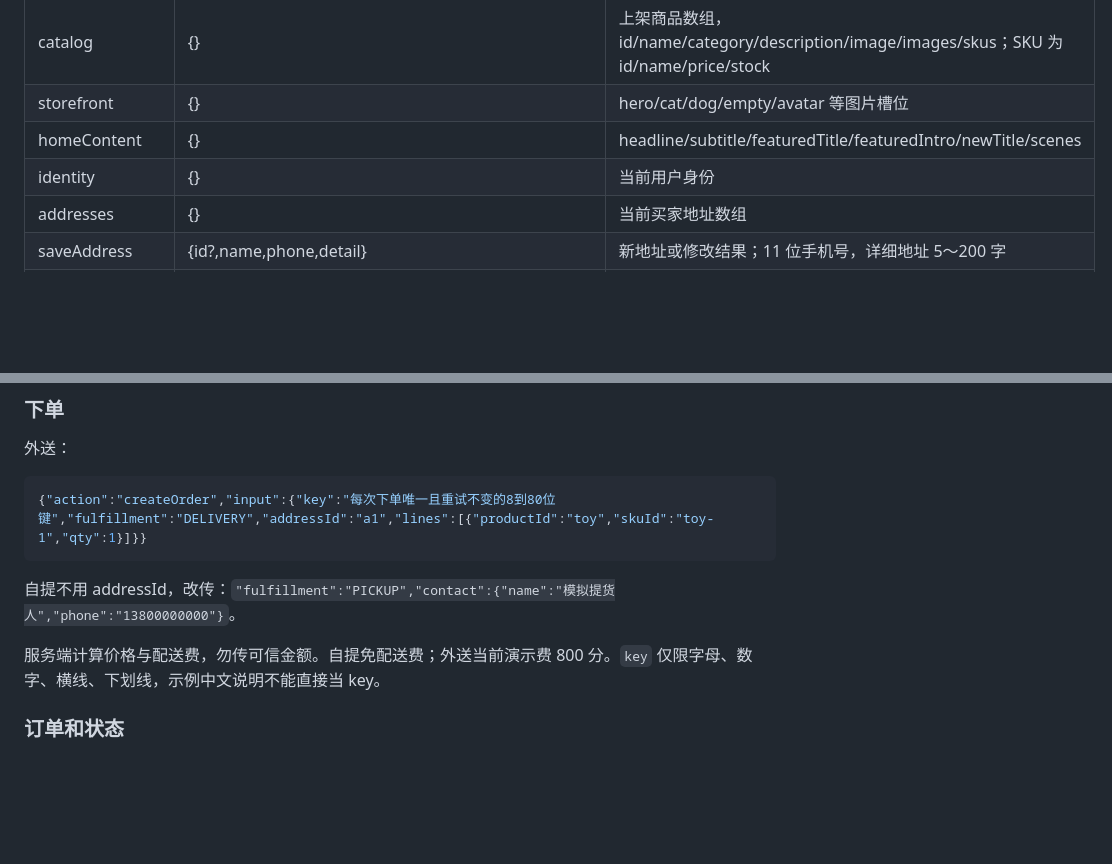
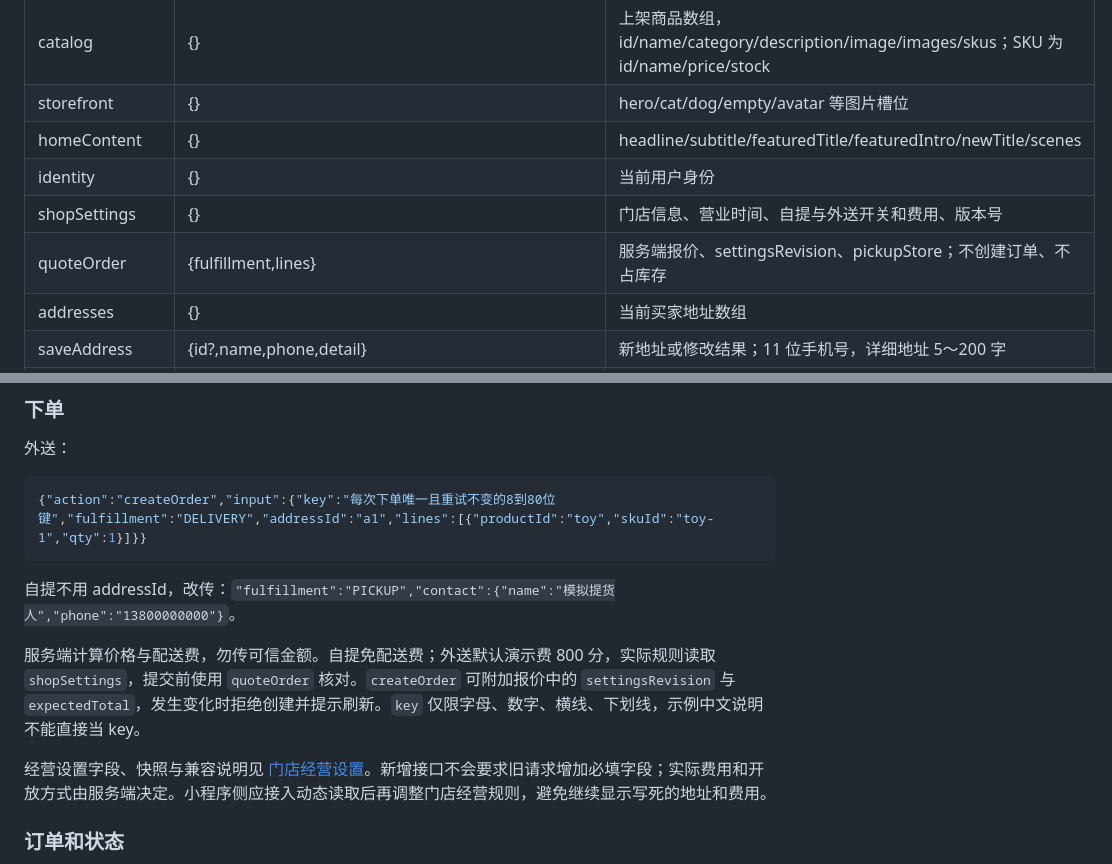
Before and after one commit to MuGuang-L/pet-shop, a Markdown page: docs/BUYER-API.md, 2 parts joined by grey strips. GitHub-like rendering; blank space fills up the shorter version.

Commit message:
Add merchant business settings and fulfillment policies

```diff
--- a/docs/BUYER-API.md
+++ b/docs/BUYER-API.md
@@ -32,6 +32,8 @@
 | storefront | {} | hero/cat/dog/empty/avatar 等图片槽位 |
 | homeContent | {} | headline/subtitle/featuredTitle/featuredIntro/newTitle/scenes |
 | identity | {} | 当前用户身份 |
+| shopSettings | {} | 门店信息、营业时间、自提与外送开关和费用、版本号 |
+| quoteOrder | {fulfillment,lines} | 服务端报价、settingsRevision、pickupStore；不创建订单、不占库存 |
 | addresses | {} | 当前买家地址数组 |
 | saveAddress | {id?,name,phone,detail} | 新地址或修改结果；11 位手机号，详细地址 5～200 字 |
 | deleteAddress | {id} | true |
@@ -56,7 +58,9 @@
 
 自提不用 addressId，改传：`"fulfillment":"PICKUP","contact":{"name":"模拟提货人","phone":"13800000000"}`。
 
-服务端计算价格与配送费，勿传可信金额。自提免配送费；外送当前演示费 800 分。`key` 仅限字母、数字、横线、下划线，示例中文说明不能直接当 key。
+服务端计算价格与配送费，勿传可信金额。自提免配送费；外送默认演示费 800 分，实际规则读取 `shopSettings`，提交前使用 `quoteOrder` 核对。`createOrder` 可附加报价中的 `settingsRevision` 与 `expectedTotal`，发生变化时拒绝创建并提示刷新。`key` 仅限字母、数字、横线、下划线，示例中文说明不能直接当 key。
+
+经营设置字段、快照与兼容说明见 [门店经营设置](SHOP-SETTINGS.md)。新增接口不会要求旧请求增加必填字段；实际费用和开放方式由服务端决定。小程序侧应接入动态读取后再调整门店经营规则，避免继续显示写死的地址和费用。
 
 ### 订单和状态
 
```
Also changed, not shown: docs/SHOP-SETTINGS.md (added, +55 -0 lines), docs/images/merchant-settings.png (added), 16 other files.
